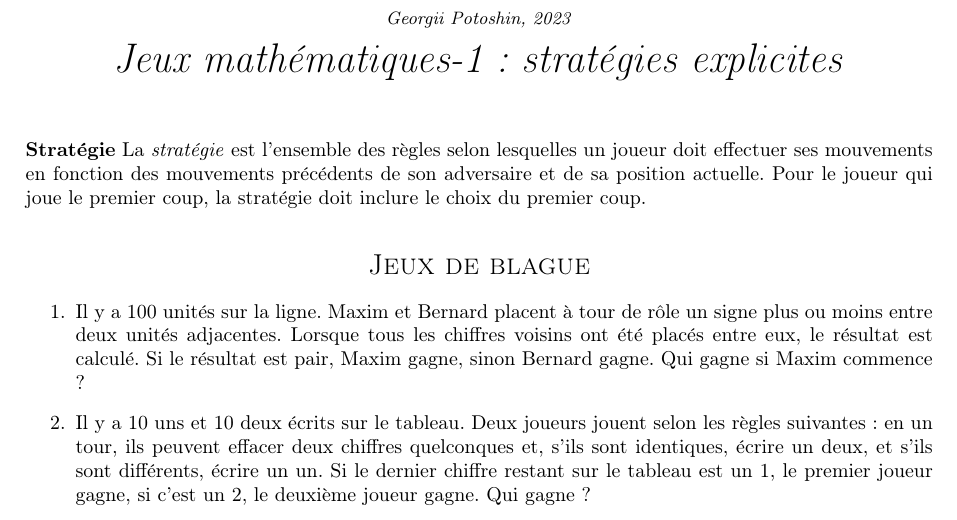
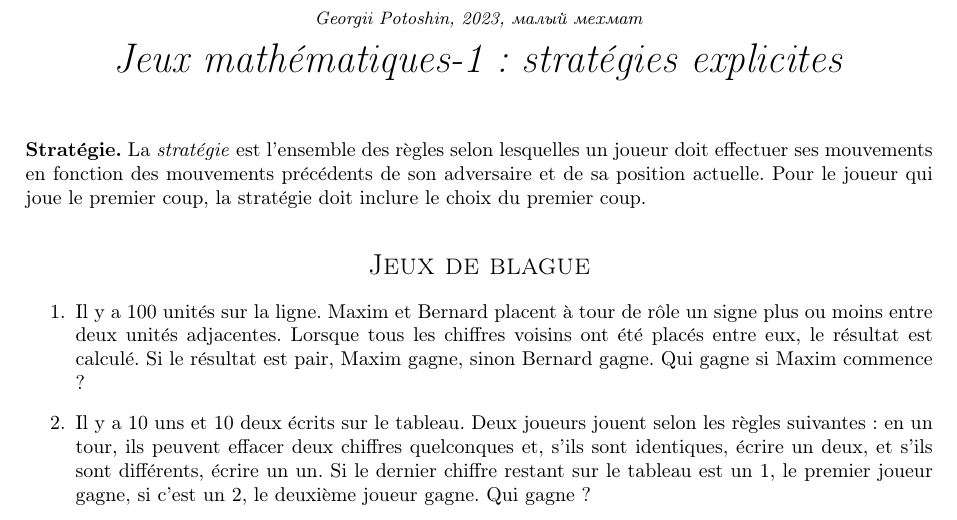
Before and after one commit to GPotoshin/junior-mechmath, a LaTeX document (fr/jeux-mathematiques-1/main.tex): part of page 1 of 2, cut so that both start at the same text. Compiled offline with pdfLaTeX.

Commit message:
малый мехмат

```diff
--- a/fr/jeux-mathematiques-1/main.tex
+++ b/fr/jeux-mathematiques-1/main.tex
@@ -15,12 +15,12 @@
 \usepackage{mathtext}
 \usepackage[T1,T2A]{fontenc}
 \usepackage[utf8]{inputenc}
-\usepackage[french, russian]{babel}
+\usepackage[russian]{babel}
 
 \setlength{\parindent}{0mm}
 
 \title{
-\textit{\small{Georgii Potoshin, 2023}}\\
+\textit{\small{Georgii Potoshin, 2023, малый мехмат}}\\
 \vspace{0.3ex}
 \textit{\huge{Jeux mathématiques-1 : stratégies explicites}}\vspace{1ex}
 }
@@ -30,7 +30,7 @@
 \begin{document}
 \maketitle
 
-\textbf{Stratégie} La \emph{stratégie} est l'ensemble des règles selon lesquelles un joueur doit effectuer ses mouvements en fonction des mouvements précédents de son adversaire et de sa position actuelle. Pour le joueur qui joue le premier coup, la stratégie doit inclure le choix du premier coup.
+\textbf{Stratégie.} La \emph{stratégie} est l'ensemble des règles selon lesquelles un joueur doit effectuer ses mouvements en fonction des mouvements précédents de son adversaire et de sa position actuelle. Pour le joueur qui joue le premier coup, la stratégie doit inclure le choix du premier coup.
 \par
 \vspace{3ex}
 \begin{center}\textsc{\Large{Jeux de blague}}\end{center}
```
Also changed, not shown: fr/jeux-mathematiques-1/main.pdf.
